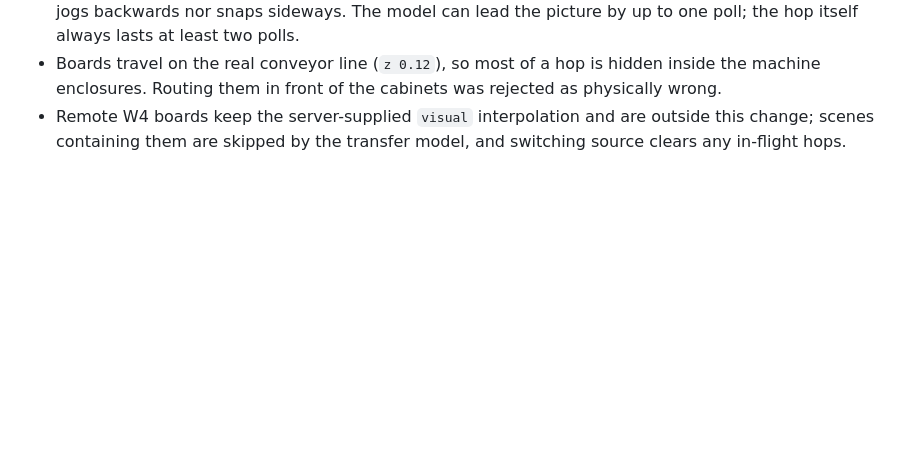
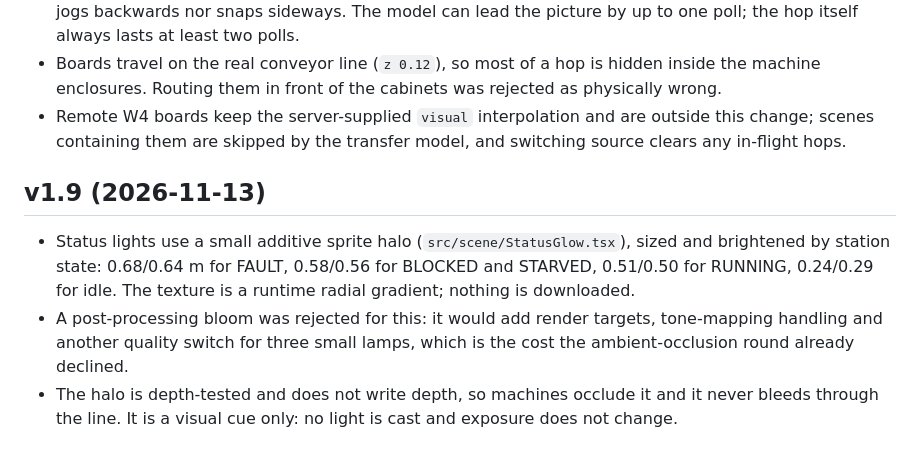
Before and after one commit to enming73/digital-twin, a Markdown page: docs/DECISIONS.md, the part around the change. Rendered like a GitHub page; blank space fills up the shorter version.

```diff
--- a/docs/DECISIONS.md
+++ b/docs/DECISIONS.md
@@ -80,3 +80,8 @@
 - A hop starts at the poll that discovers the move, from where the board was last drawn, because the engine's transfer event is not exposed to the scene. x and z are both eased, so entering a queue neither jogs backwards nor snaps sideways. The model can lead the picture by up to one poll; the hop itself always lasts at least two polls.
 - Boards travel on the real conveyor line (`z 0.12`), so most of a hop is hidden inside the machine enclosures. Routing them in front of the cabinets was rejected as physically wrong.
 - Remote W4 boards keep the server-supplied `visual` interpolation and are outside this change; scenes containing them are skipped by the transfer model, and switching source clears any in-flight hops.
+
+## v1.9 (2026-11-13)
+- Status lights use a small additive sprite halo (`src/scene/StatusGlow.tsx`), sized and brightened by station state: 0.68/0.64 m for FAULT, 0.58/0.56 for BLOCKED and STARVED, 0.51/0.50 for RUNNING, 0.24/0.29 for idle. The texture is a runtime radial gradient; nothing is downloaded.
+- A post-processing bloom was rejected for this: it would add render targets, tone-mapping handling and another quality switch for three small lamps, which is the cost the ambient-occlusion round already declined.
+- The halo is depth-tested and does not write depth, so machines occlude it and it never bleeds through the line. It is a visual cue only: no light is cast and exposure does not change.
```
Also changed, not shown: README.md (+2 -2 lines), docs/STATUS_GLOW_REPORT.md (added, +40 -0 lines), docs/screenshots/status-glow/fault.png (added), docs/screenshots/status-glow/running.png (added), 4 other files.
